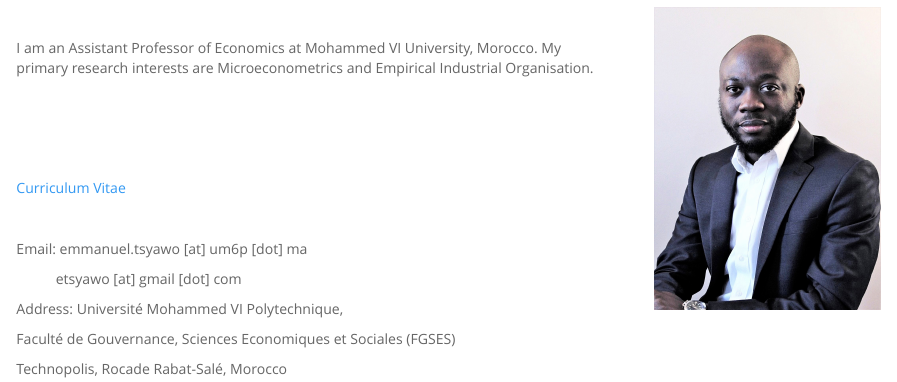
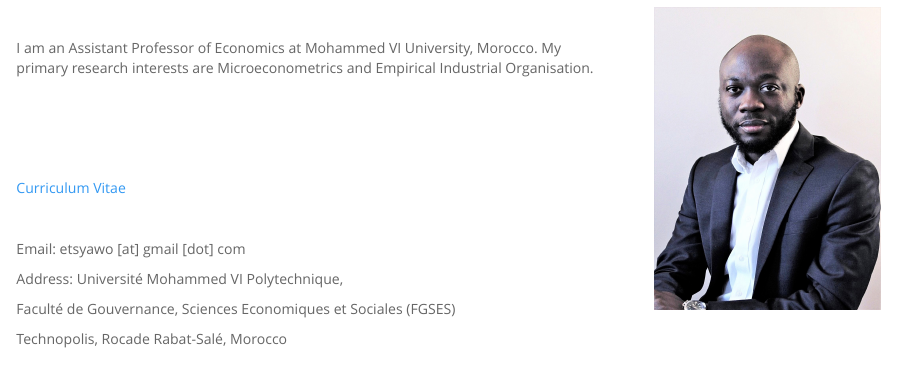
Before and after one commit to estsyawo/estsyawo.github.io, an R Markdown document (index.Rmd): the page in a window 1100 px wide, from 160 px down. The pictures show the output file index.html that the author committed with the source, opened offline; library style sheets and scripts come from the installed R packages.

Commit message:
update,home

```diff
--- a/index.Rmd
+++ b/index.Rmd
@@ -25,9 +25,7 @@ I am an Assistant Professor of Economics at Mohammed VI University, Morocco. My
 <br>
 
 <!--Email: estsyawo[at]temple[dot]edu, estsyawo[at]gmail[dot]com-->
-Email: emmanuel.tsyawo [at] um6p [dot] ma
-
-$\qquad$ etsyawo [at] gmail [dot] com
+Email: etsyawo [at] gmail [dot] com
 
 Address: Université Mohammed VI Polytechnique,
 
```
Also changed, not shown: index.html.
